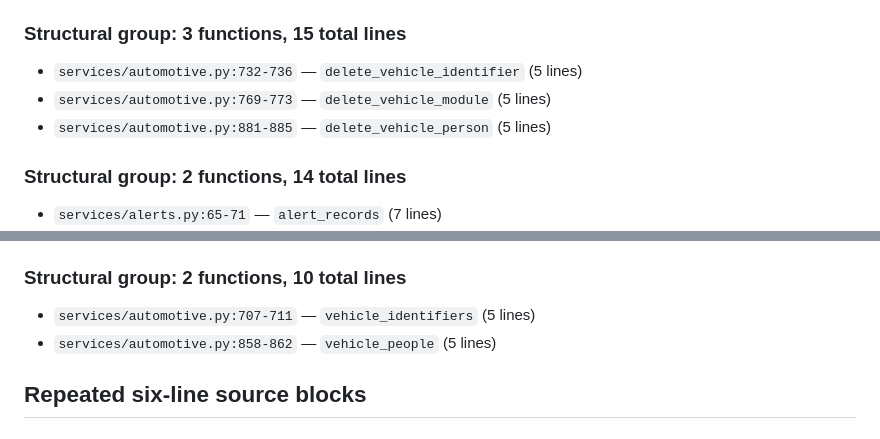
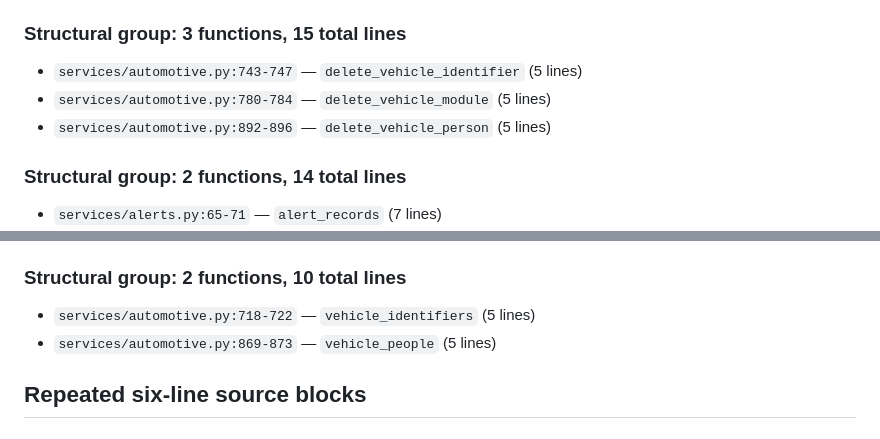
Before and after one commit to sudo-rpaisley/mobile_router, a Markdown page: duplicate_code_report.md, 2 parts joined by grey strips. GitHub-like rendering.

Commit message:
Sync duplicate report with cross-platform run

```diff
--- a/duplicate_code_report.md
+++ b/duplicate_code_report.md
@@ -35,9 +35,9 @@ No matches found.
 
 ### Structural group: 3 functions, 15 total lines
 
-- `services/automotive.py:732-736` — `delete_vehicle_identifier` (5 lines)
-- `services/automotive.py:769-773` — `delete_vehicle_module` (5 lines)
-- `services/automotive.py:881-885` — `delete_vehicle_person` (5 lines)
+- `services/automotive.py:743-747` — `delete_vehicle_identifier` (5 lines)
+- `services/automotive.py:780-784` — `delete_vehicle_module` (5 lines)
+- `services/automotive.py:892-896` — `delete_vehicle_person` (5 lines)
 
 ### Structural group: 2 functions, 14 total lines
 
@@ -66,8 +66,8 @@ No matches found.
 
 ### Structural group: 2 functions, 10 total lines
 
-- `services/automotive.py:707-711` — `vehicle_identifiers` (5 lines)
-- `services/automotive.py:858-862` — `vehicle_people` (5 lines)
+- `services/automotive.py:718-722` — `vehicle_identifiers` (5 lines)
+- `services/automotive.py:869-873` — `vehicle_people` (5 lines)
 
 ## Repeated six-line source blocks
 
```
